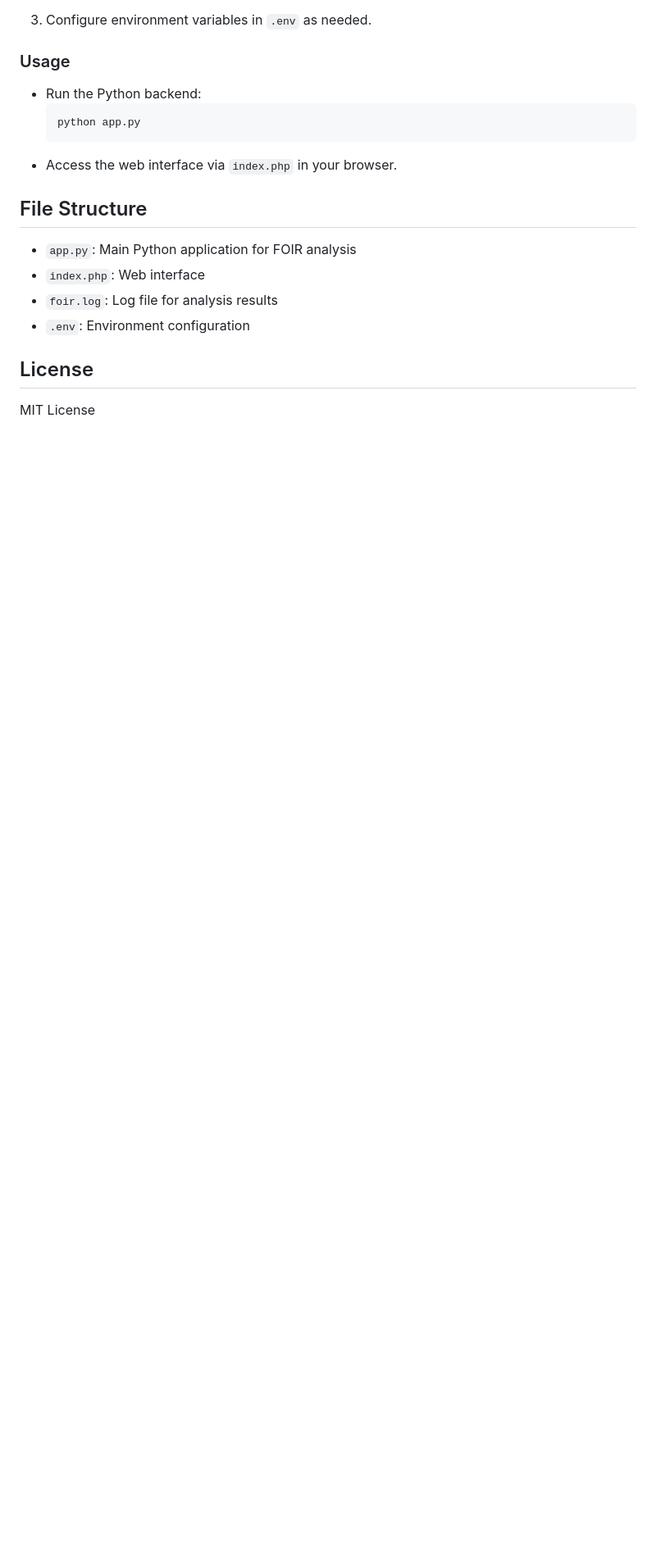
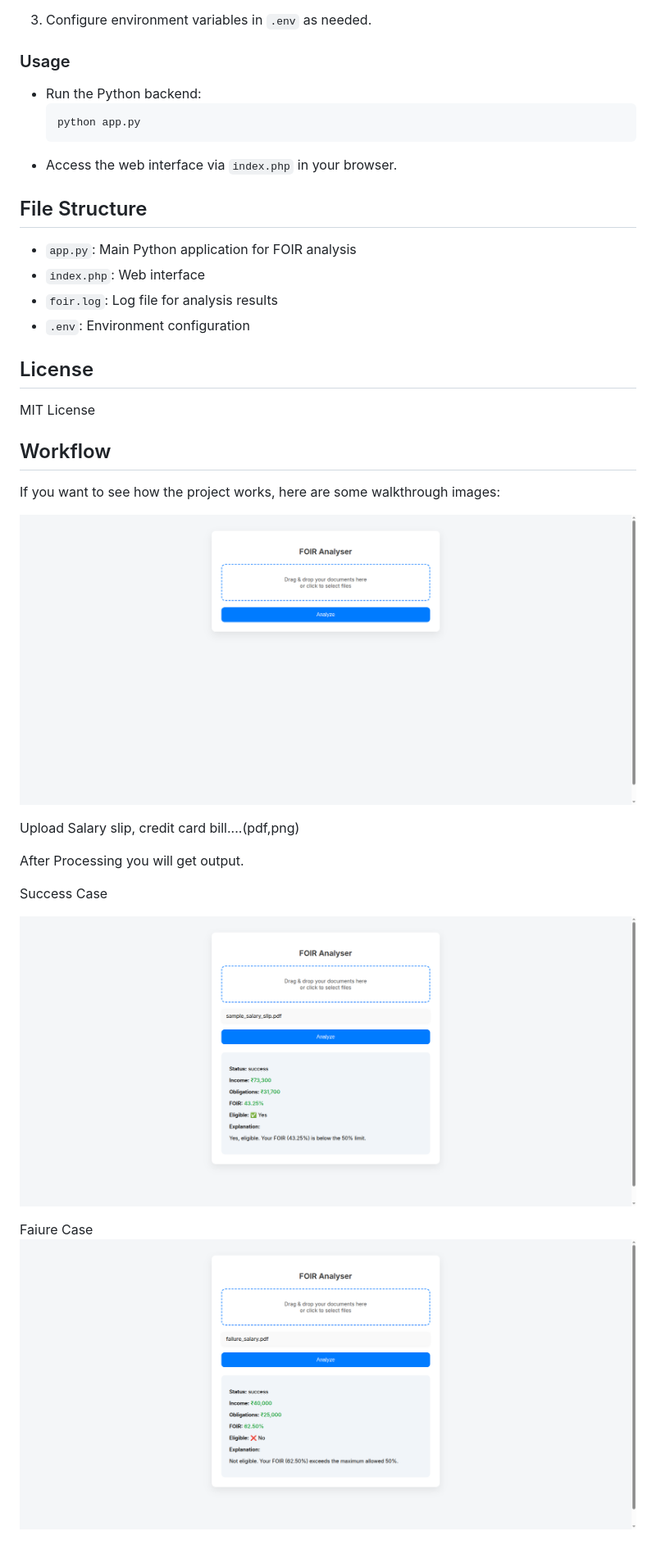
Before and after one commit to saravanan-ms/FOIR-Analyser, a Markdown page: README.md, the part around the change. Shown: that part at 82% size. Rendered like a GitHub page; pictures changed too: images/FOIR-Analyser-Home.png (added), images/FOIR-Analyser-Success.png (added), images/FOIR-Analyser_failure.png (added); blank space fills up the shorter version.

```diff
--- a/README.md
+++ b/README.md
@@ -41,3 +41,20 @@ FOIR Analyser is a tool designed to analyze FOIR (Fixed Obligation to Income Rat
 
 ## License
 MIT License
+
+## Workflow
+If you want to see how the project works, here are some walkthrough images:
+
+![Initial View](images/FOIR-Analyser-Home.png)
+
+Upload Salary slip, credit card bill....(pdf,png)
+
+
+After Processing you will get output.
+
+Success Case
+
+![Update With Details](images/FOIR-Analyser-Success.png)
+
+ Faiure Case
+![Output View](images/FOIR-Analyser_failure.png)
```
